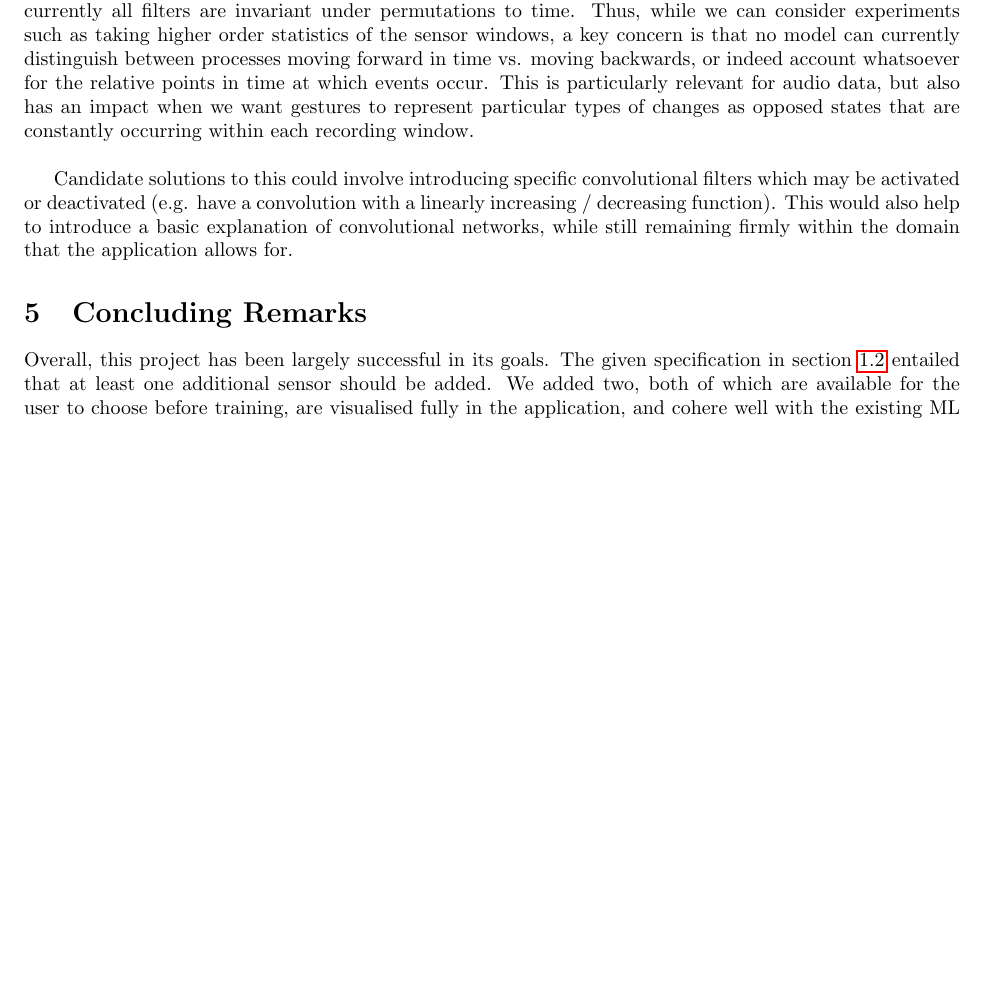
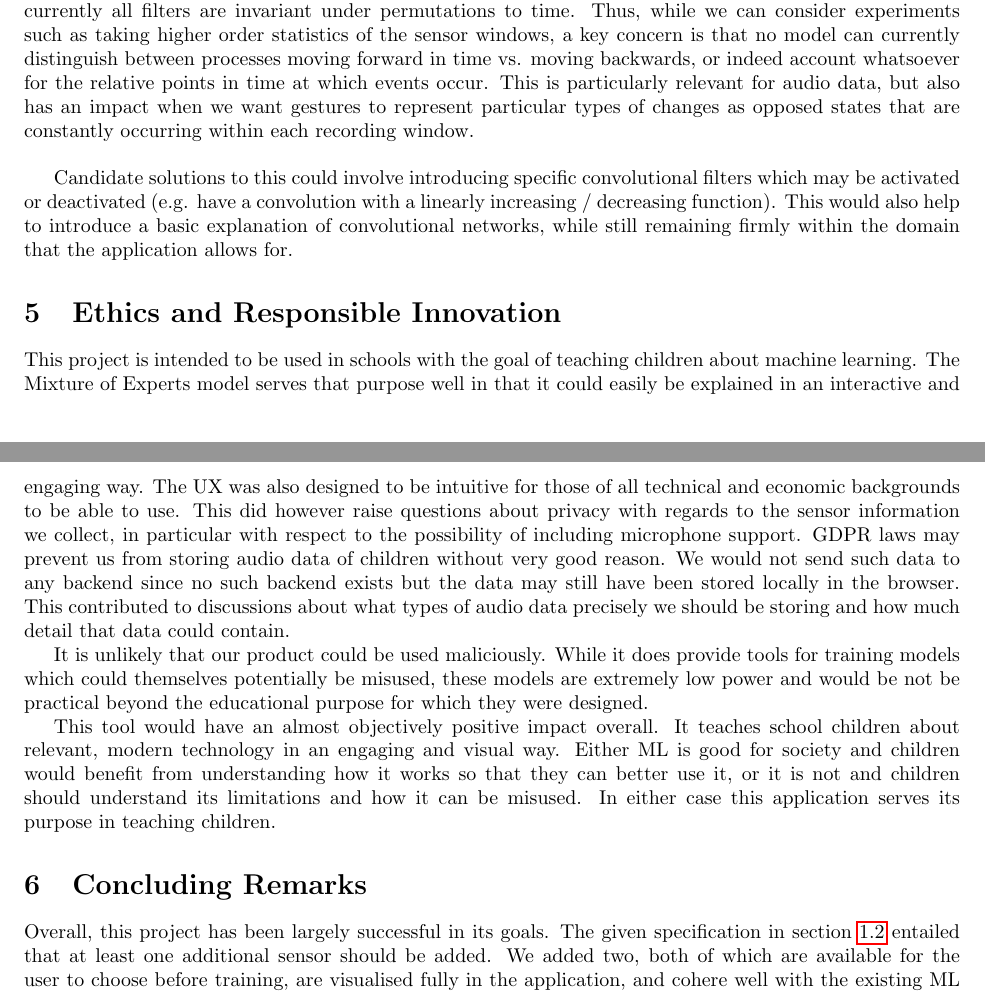
Before and after one commit to Ike-G/ox24-gdp-report, a LaTeX document (main.tex): part of page 8 of 9 before the commit and two parts of pages 8 and 9 of 9 after it, the two joined at a grey line, cut so that both start at the same text, the shorter picture padded with empty space. Compiled offline with pdfLaTeX.

Commit message:
Add Ethics section

```diff
--- a/main.tex
+++ b/main.tex
@@ -214,6 +214,14 @@ Although going by with relatively little comment during the development process,
 
 Candidate solutions to this could involve introducing specific convolutional filters which may be activated or deactivated (e.g. have a convolution with a linearly increasing / decreasing function). This would also help to introduce a basic explanation of convolutional networks, while still remaining firmly within the domain that the application allows for.
 
+\section{Ethics and Responsible Innovation}%
+\label{sec:ethics}
+This project is intended to be used in schools with the goal of teaching children about machine learning. The Mixture of Experts model serves that purpose well in that it could easily be explained in an interactive and engaging way. The UX was also designed to be intuitive for those of all technical and economic backgrounds to be able to use. This did however raise questions about privacy with regards to the sensor information we collect, in particular with respect to the possibility of including microphone support. GDPR laws may prevent us from storing audio data of children without very good reason. We would not send such data to any backend since no such backend exists but the data may still have been stored locally in the browser. This contributed to discussions about what types of audio data precisely we should be storing and how much detail that data could contain.
+
+It is unlikely that our product could be used maliciously. While it does provide tools for training models which could themselves potentially be misused, these models are extremely low power and would be not be practical beyond the educational purpose for which they were designed.
+
+This tool would have an almost objectively positive impact overall. It teaches school children about relevant, modern technology in an engaging and visual way. Either ML is good for society and children would benefit from understanding how it works so that they can better use it, or it is not and children should understand its limitations and how it can be misused. In either case this application serves its purpose in teaching children.
+
 \section{Concluding Remarks}%
 \label{sec:conclusion}
 
```
Also changed, not shown: main.pdf.
